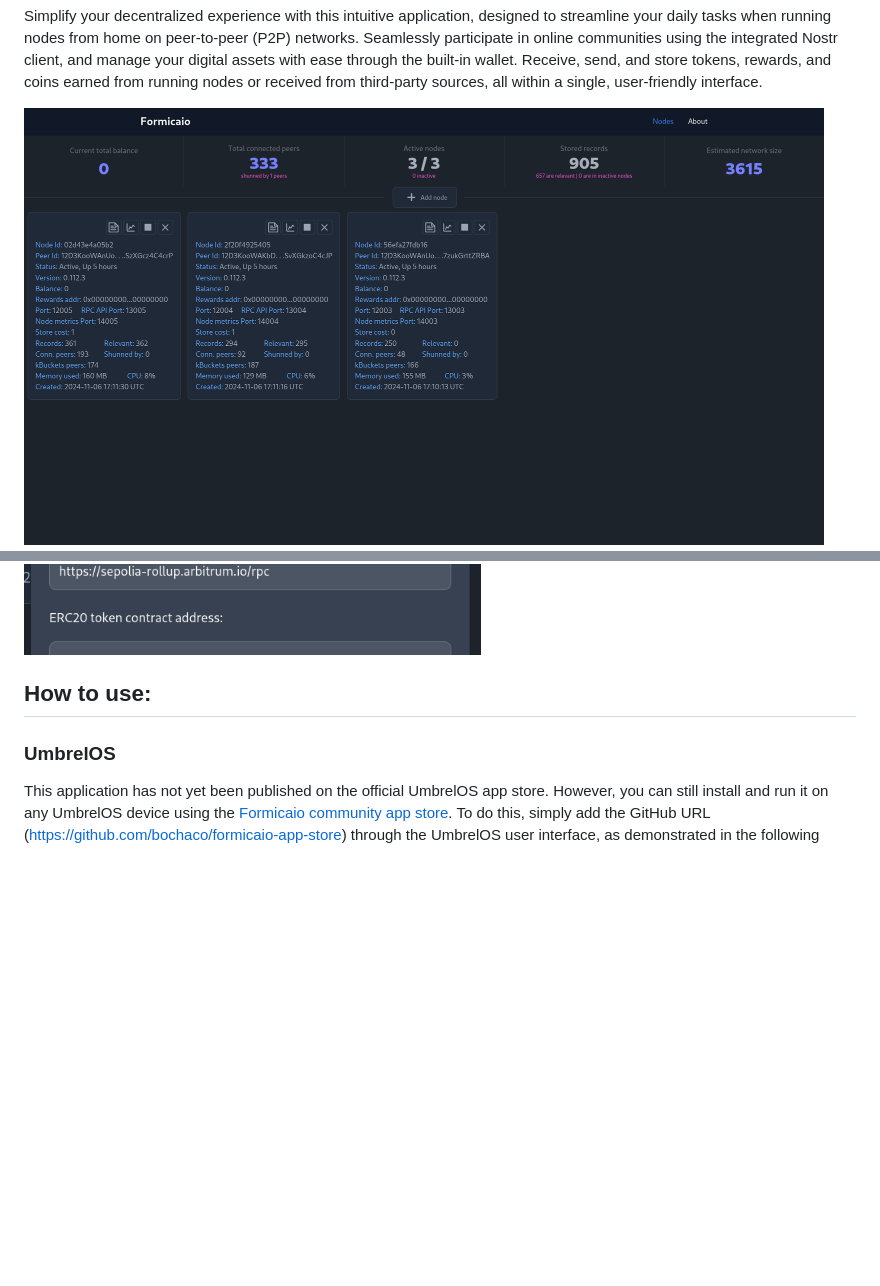
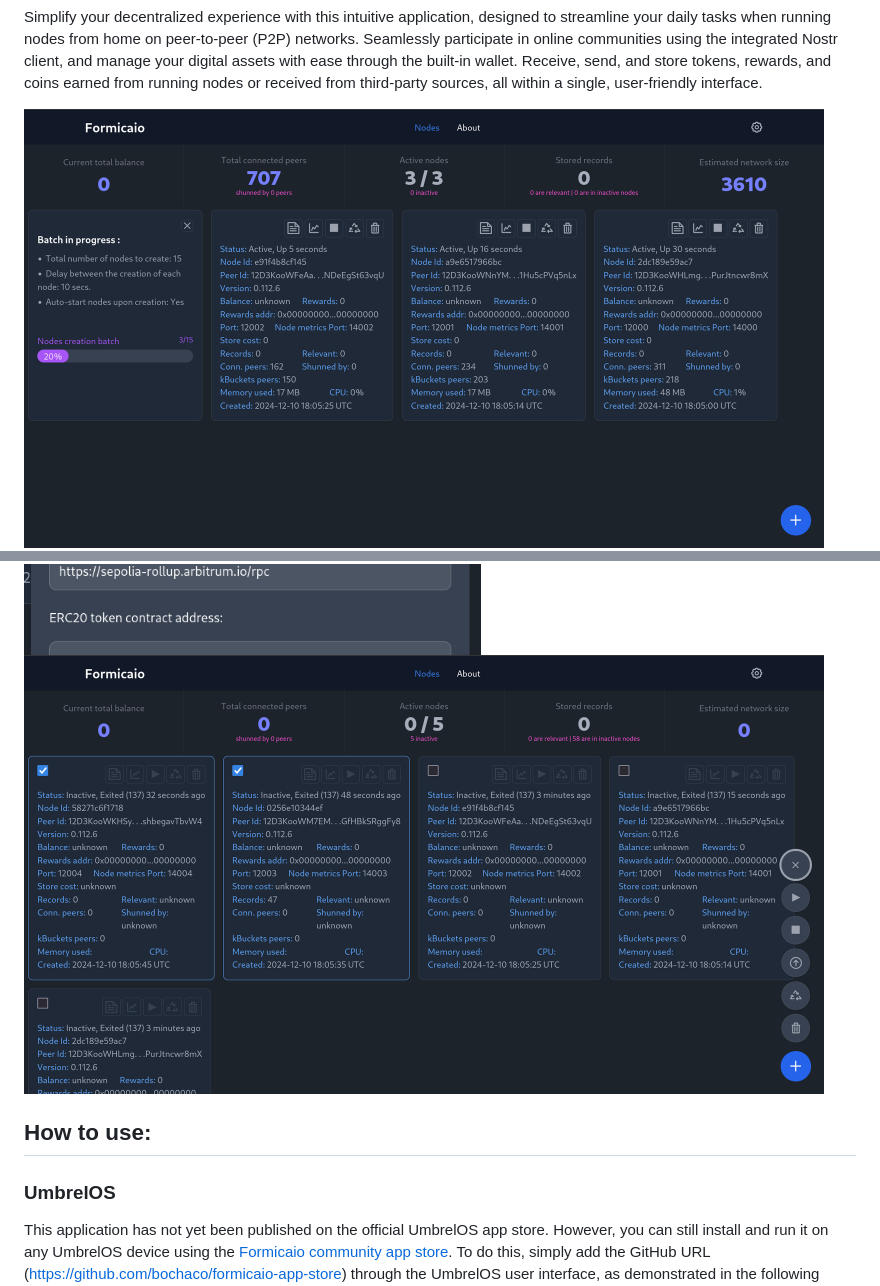
Before and after one commit to bochaco/formicaio, a Markdown page: README.md, 2 parts joined by grey strips. Rendered like a GitHub page; pictures changed too: img/screenshot_01.png, img/screenshot_05.png (added); blank space fills up the shorter version.

Commit message:
docs: update screenshots

```diff
--- a/README.md
+++ b/README.md
@@ -14,10 +14,11 @@ digital assets with ease through the built-in wallet. Receive, send,
 and store tokens, rewards, and coins earned from running nodes or received
 from third-party sources, all within a single, user-friendly interface.
 
-<img src="img/screenshot_01.png" width="800" height="436" />
+<img src="img/screenshot_01.png" width="800" height="439" />
 <img src="img/screenshot_02.png" width="597" height="563" />
 <img src="img/screenshot_03.png" width="800" height="438" />
 <img src="img/screenshot_04.png" width="600" height="735" />
+<img src="img/screenshot_05.png" width="800" height="439" />
 
 ## How to use:
 
```
